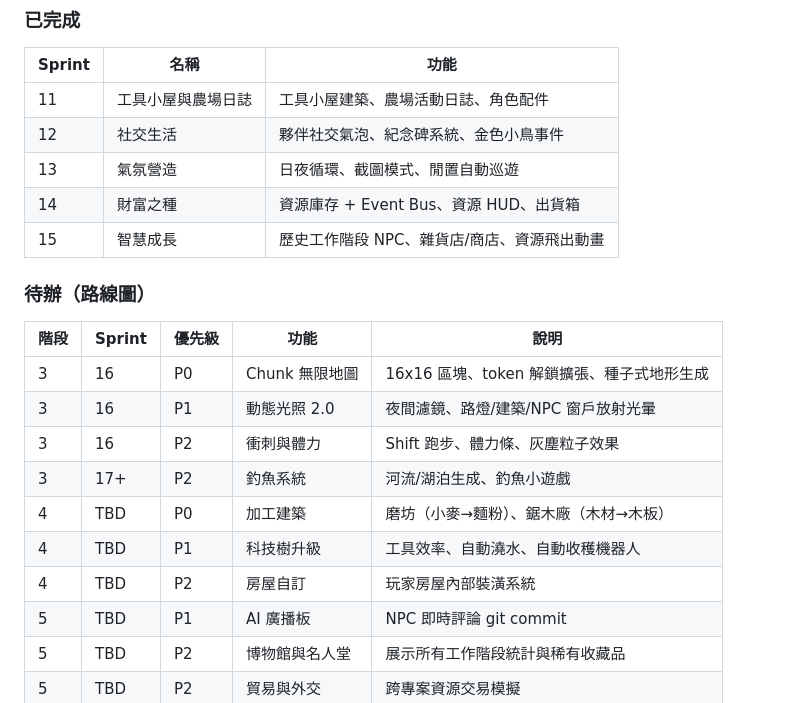
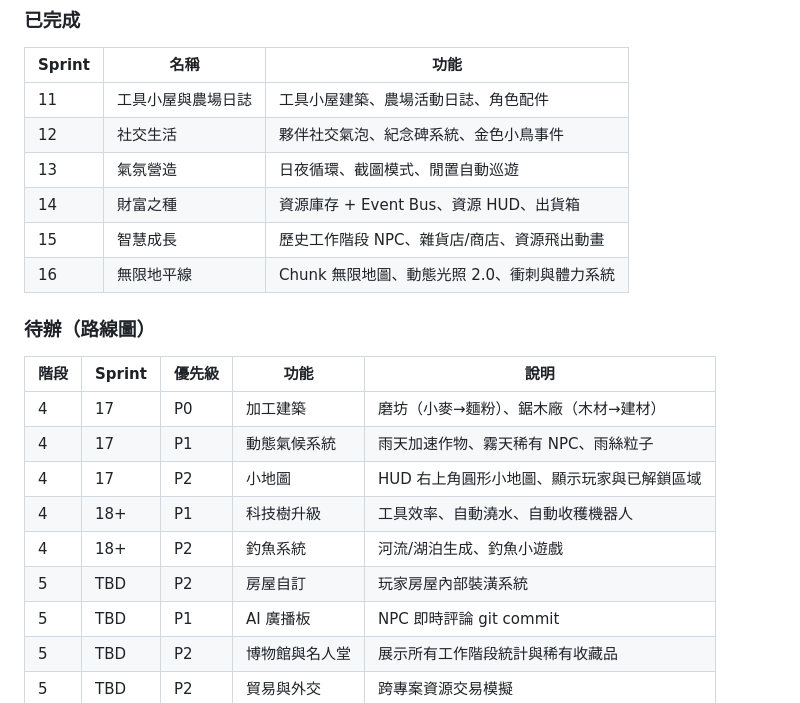
Before and after one commit to ZQCHUNG/AIFarm, a Markdown page: README.md, the part around the change. GitHub-like rendering.

Commit message:
Update README: Sprint 16 done, Sprint 17 roadmap
Co-Authored-By: Claude Opus 4.6 <noreply@anthropic.com>

```diff
--- a/README.md
+++ b/README.md
@@ -124,18 +124,18 @@ Claude Buddy 透過 JSONL 日誌檔案監控你的 Claude Code 工作階段。
 | 13 | 氣氛營造 | 日夜循環、截圖模式、閒置自動巡遊 |
 | 14 | 財富之種 | 資源庫存 + Event Bus、資源 HUD、出貨箱 |
 | 15 | 智慧成長 | 歷史工作階段 NPC、雜貨店/商店、資源飛出動畫 |
+| 16 | 無限地平線 | Chunk 無限地圖、動態光照 2.0、衝刺與體力系統 |
 
 ### 待辦（路線圖）
 
 | 階段 | Sprint | 優先級 | 功能 | 說明 |
 |------|--------|--------|------|------|
-| 3 | 16 | P0 | Chunk 無限地圖 | 16x16 區塊、token 解鎖擴張、種子式地形生成 |
-| 3 | 16 | P1 | 動態光照 2.0 | 夜間濾鏡、路燈/建築/NPC 窗戶放射光暈 |
-| 3 | 16 | P2 | 衝刺與體力 | Shift 跑步、體力條、灰塵粒子效果 |
-| 3 | 17+ | P2 | 釣魚系統 | 河流/湖泊生成、釣魚小遊戲 |
-| 4 | TBD | P0 | 加工建築 | 磨坊（小麥→麵粉）、鋸木廠（木材→木板） |
-| 4 | TBD | P1 | 科技樹升級 | 工具效率、自動澆水、自動收穫機器人 |
-| 4 | TBD | P2 | 房屋自訂 | 玩家房屋內部裝潢系統 |
+| 4 | 17 | P0 | 加工建築 | 磨坊（小麥→麵粉）、鋸木廠（木材→建材） |
+| 4 | 17 | P1 | 動態氣候系統 | 雨天加速作物、霧天稀有 NPC、雨絲粒子 |
+| 4 | 17 | P2 | 小地圖 | HUD 右上角圓形小地圖、顯示玩家與已解鎖區域 |
+| 4 | 18+ | P1 | 科技樹升級 | 工具效率、自動澆水、自動收穫機器人 |
+| 4 | 18+ | P2 | 釣魚系統 | 河流/湖泊生成、釣魚小遊戲 |
+| 5 | TBD | P2 | 房屋自訂 | 玩家房屋內部裝潢系統 |
 | 5 | TBD | P1 | AI 廣播板 | NPC 即時評論 git commit |
 | 5 | TBD | P2 | 博物館與名人堂 | 展示所有工作階段統計與稀有收藏品 |
 | 5 | TBD | P2 | 貿易與外交 | 跨專案資源交易模擬 |
```
